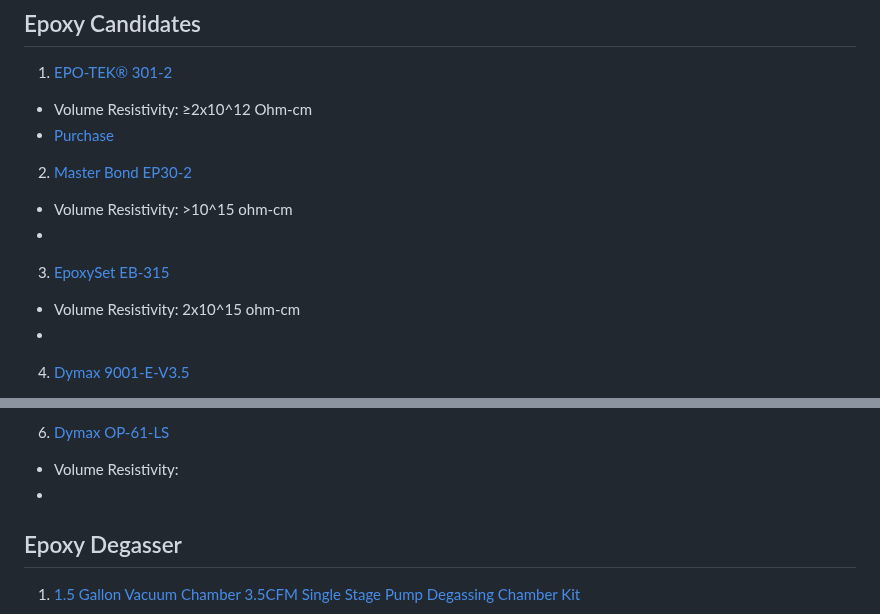
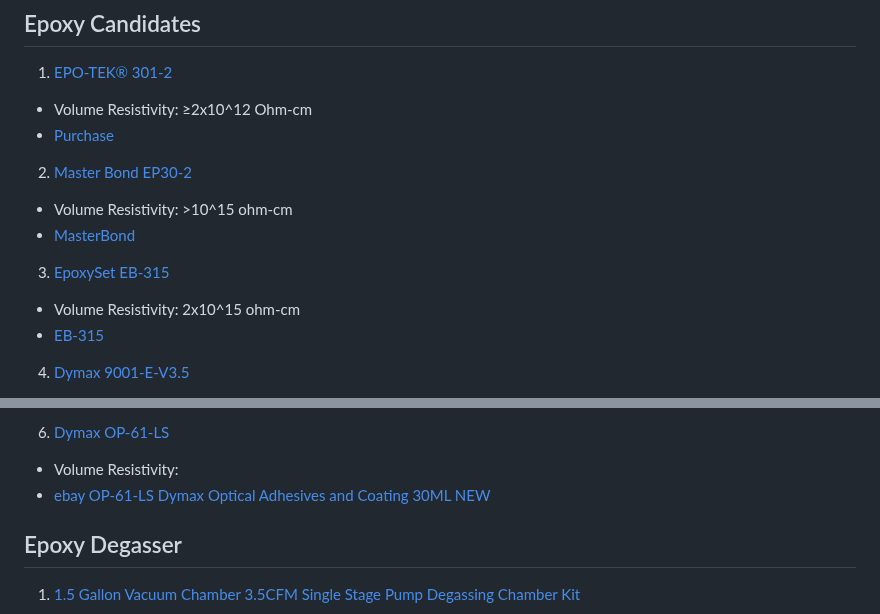
Before and after one commit to snr-laboratory/snrlab-microfab-trial0, a Markdown page: doc/EpoxyResistivityTestPCB/ERTPCB.md, 2 parts joined by grey strips. Drawn GitHub-style.

```diff
--- a/doc/EpoxyResistivityTestPCB/ERTPCB.md
+++ b/doc/EpoxyResistivityTestPCB/ERTPCB.md
@@ -33,11 +33,11 @@ We need bulk resistivity with a very thin layer or in other words controllably t
 
 2) [Master Bond EP30-2](https://www.masterbond.com/tds/ep30-2)
 * Volume Resistivity: >10^15 ohm-cm
-*
+* [MasterBond](https://www.masterbond.com)
 
 3) [EpoxySet EB-315](https://epoxysetinc.com/wp-content/uploads/2020/03/EB-315.pdf)
 * Volume Resistivity: 2x10^15 ohm-cm
-*
+* [EB-315](https://epoxysetinc.com/product/eb-315/)
 
 4) [Dymax 9001-E-V3.5](https://www.ellsworth.com/products/by-manufacturer/dymax/encapsulants/uv-curing/dymax-multi-cure-9001-e-v3.5-uv-curing-encapsulant-clear-170-ml-cartridge/?srsltid=AfmBOorZjfYYmCmlOcWkSnxyRjvTr2e21JFwku0HsaL0gSIH-5wpNKFO)
 * Volume Resistivity: 10^12 ohm-cm
@@ -49,7 +49,7 @@ We need bulk resistivity with a very thin layer or in other words controllably t
 
 6) [Dymax OP-61-LS](https://dymax.com/content/download/4404/file_archived/OP-61%20PDS.pdf)
 * Volume Resistivity:
-*
+* [ebay OP-61-LS Dymax Optical Adhesives and Coating 30ML NEW](https://www.ebay.com/itm/156284455621)
 
 ## Epoxy Degasser
 
```
Also changed, not shown: other parts of doc/EpoxyResistivityTestPCB/ERTPCB.md (+2 -2 lines).
